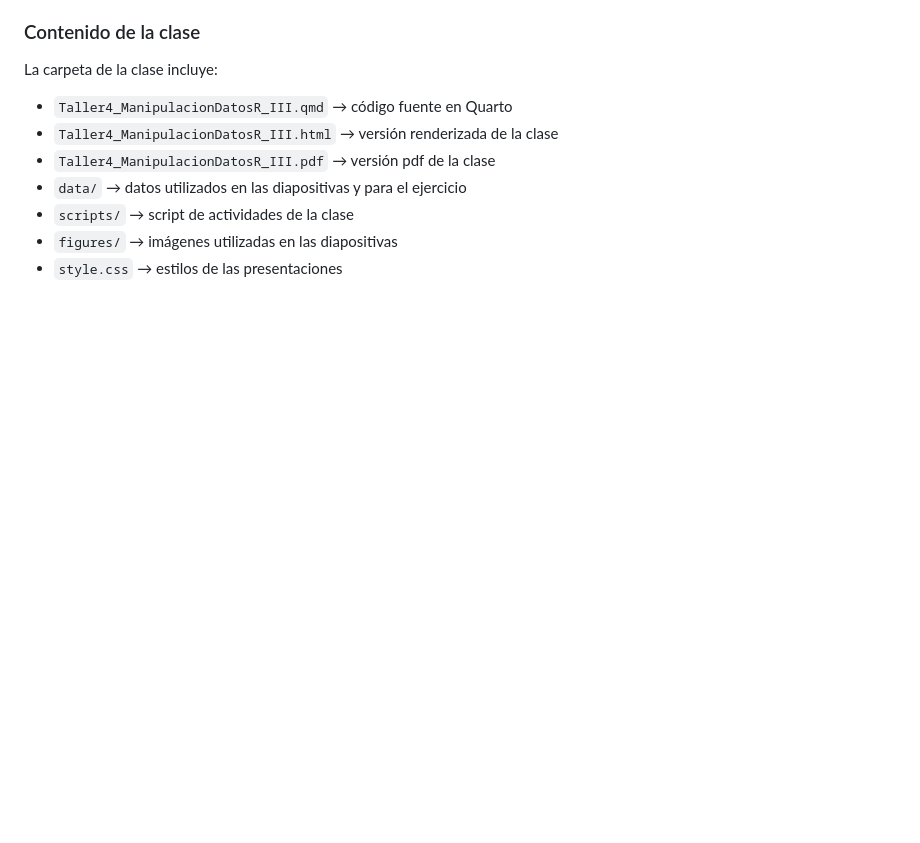
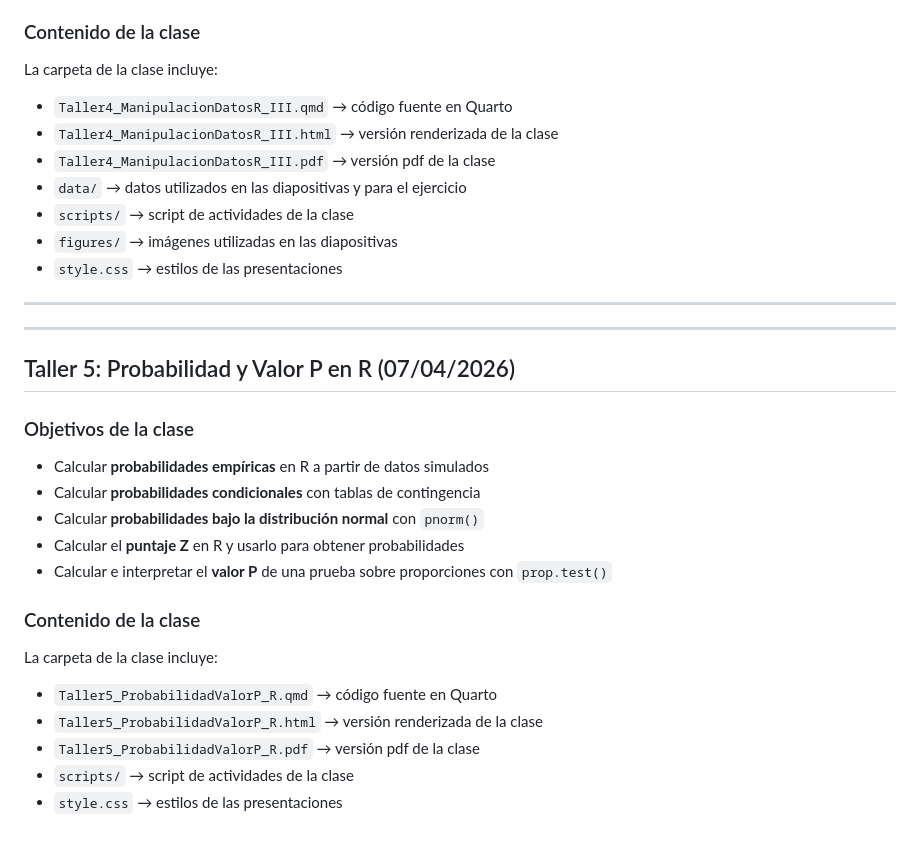
Before and after one commit to mconstanzaa/estadistica-ii-uv-2026, a Markdown page: README.md, the part around the change. Drawn GitHub-style; blank space fills up the shorter version.

Commit message:
Add objectives and content for Taller 5 in README

```diff
--- a/README.md
+++ b/README.md
@@ -92,3 +92,27 @@ La carpeta de la clase incluye:
 - `scripts/` → script de actividades de la clase
 - `figures/` → imágenes utilizadas en las diapositivas
 - `style.css` → estilos de las presentaciones
+
+--------
+
+------
+
+## Taller 5: Probabilidad y Valor P en R (07/04/2026)
+
+### Objetivos de la clase
+
+-   Calcular **probabilidades empíricas** en R a partir de datos simulados
+-   Calcular **probabilidades condicionales** con tablas de contingencia
+-   Calcular **probabilidades bajo la distribución normal** con `pnorm()`
+-   Calcular el **puntaje Z** en R y usarlo para obtener probabilidades
+-   Calcular e interpretar el **valor P** de una prueba sobre proporciones con `prop.test()`
+
+### Contenido de la clase
+
+La carpeta de la clase incluye:
+
+- `Taller5_ProbabilidadValorP_R.qmd` → código fuente en Quarto
+- `Taller5_ProbabilidadValorP_R.html` → versión renderizada de la clase
+- `Taller5_ProbabilidadValorP_R.pdf` → versión pdf de la clase
+- `scripts/` → script de actividades de la clase
+- `style.css` → estilos de las presentaciones
```
